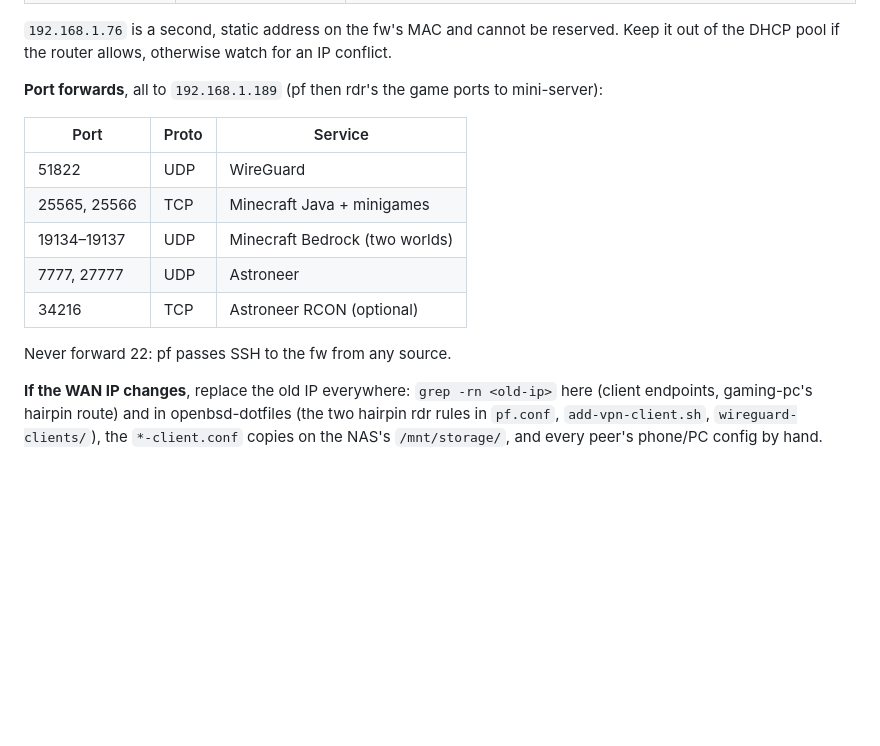
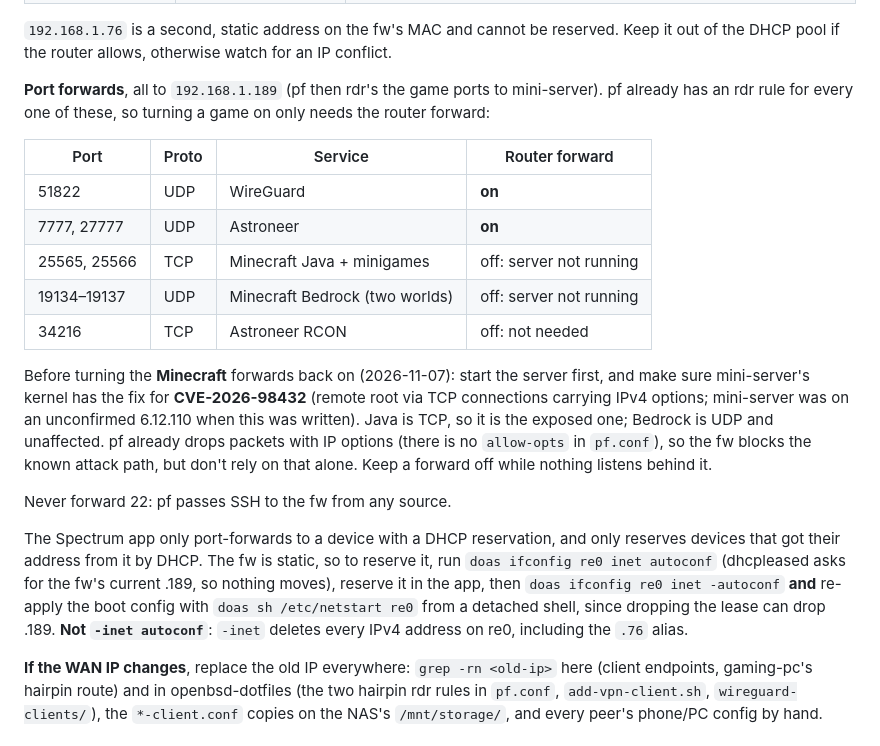
Before and after one commit to landonreekstin/nixos-config, a Markdown page: docs/networking.md, the part around the change. Rendered like a GitHub page; blank space fills up the shorter version.

Commit message:
docs(networking): record which router forwards are on, minecraft caveat
Co-Authored-By: Claude Opus 5.5 <noreply@anthropic.com>
Claude-Session: https://claude.ai/code/session_01U8b4SgeoMAZqdrnCx8VkwP

```diff
--- a/docs/networking.md
+++ b/docs/networking.md
@@ -83,17 +83,34 @@ factory reset (last done 2026-11-07, when the reset also changed the WAN IP from
 `192.168.1.76` is a second, static address on the fw's MAC and cannot be reserved. Keep
 it out of the DHCP pool if the router allows, otherwise watch for an IP conflict.
 
-**Port forwards**, all to `192.168.1.189` (pf then rdr's the game ports to mini-server):
+**Port forwards**, all to `192.168.1.189` (pf then rdr's the game ports to mini-server).
+pf already has an rdr rule for every one of these, so turning a game on only needs the
+router forward:
 
-| Port | Proto | Service |
-|---|---|---|
-| 51822 | UDP | WireGuard |
-| 25565, 25566 | TCP | Minecraft Java + minigames |
-| 19134–19137 | UDP | Minecraft Bedrock (two worlds) |
-| 7777, 27777 | UDP | Astroneer |
-| 34216 | TCP | Astroneer RCON (optional) |
+| Port | Proto | Service | Router forward |
+|---|---|---|---|
+| 51822 | UDP | WireGuard | **on** |
+| 7777, 27777 | UDP | Astroneer | **on** |
+| 25565, 25566 | TCP | Minecraft Java + minigames | off: server not running |
+| 19134–19137 | UDP | Minecraft Bedrock (two worlds) | off: server not running |
+| 34216 | TCP | Astroneer RCON | off: not needed |
+
+Before turning the **Minecraft** forwards back on (2026-11-07): start the server first, and
+make sure mini-server's kernel has the fix for **CVE-2026-98432** (remote root via TCP
+connections carrying IPv4 options; mini-server was on an unconfirmed 6.12.110 when this was
+written). Java is TCP, so it is the exposed one; Bedrock is UDP and unaffected. pf already
+drops packets with IP options (there is no `allow-opts` in `pf.conf`), so the fw blocks the
+known attack path, but don't rely on that alone. Keep a forward off while nothing listens behind it.
 
 Never forward 22: pf passes SSH to the fw from any source.
+
+The Spectrum app only port-forwards to a device with a DHCP reservation, and only reserves
+devices that got their address from it by DHCP. The fw is static, so to reserve it, run
+`doas ifconfig re0 inet autoconf` (dhcpleased asks for the fw's current .189, so nothing
+moves), reserve it in the app, then `doas ifconfig re0 inet -autoconf` **and** re-apply the
+boot config with `doas sh /etc/netstart re0` from a detached shell, since dropping the lease
+can drop .189. **Not `-inet autoconf`**: `-inet` deletes every IPv4 address on re0,
+including the `.76` alias.
 
 **If the WAN IP changes**, replace the old IP everywhere: `grep -rn <old-ip>` here (client
 endpoints, gaming-pc's hairpin route) and in openbsd-dotfiles (the two hairpin rdr rules
```
